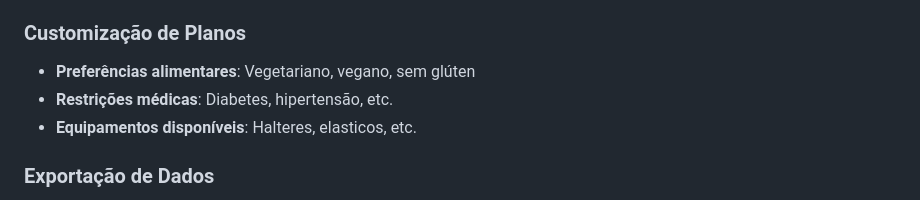
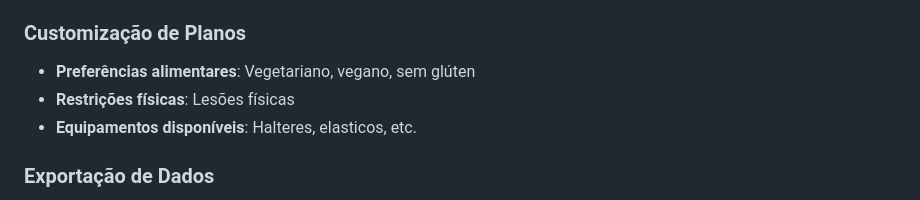
Before and after one commit to joaopaulodaree/trabalho-pratico-sd, a Markdown page: README.md, the part around the change. Rendered like a GitHub page.

```diff
--- a/README.md
+++ b/README.md
@@ -151,7 +151,7 @@ fitness-advisor/
 
 ### Customização de Planos
 - **Preferências alimentares**: Vegetariano, vegano, sem glúten
-- **Restrições médicas**: Diabetes, hipertensão, etc.
+- **Restrições físicas**: Lesões físicas
 - **Equipamentos disponíveis**: Halteres, elasticos, etc.
 
 ### Exportação de Dados
```
